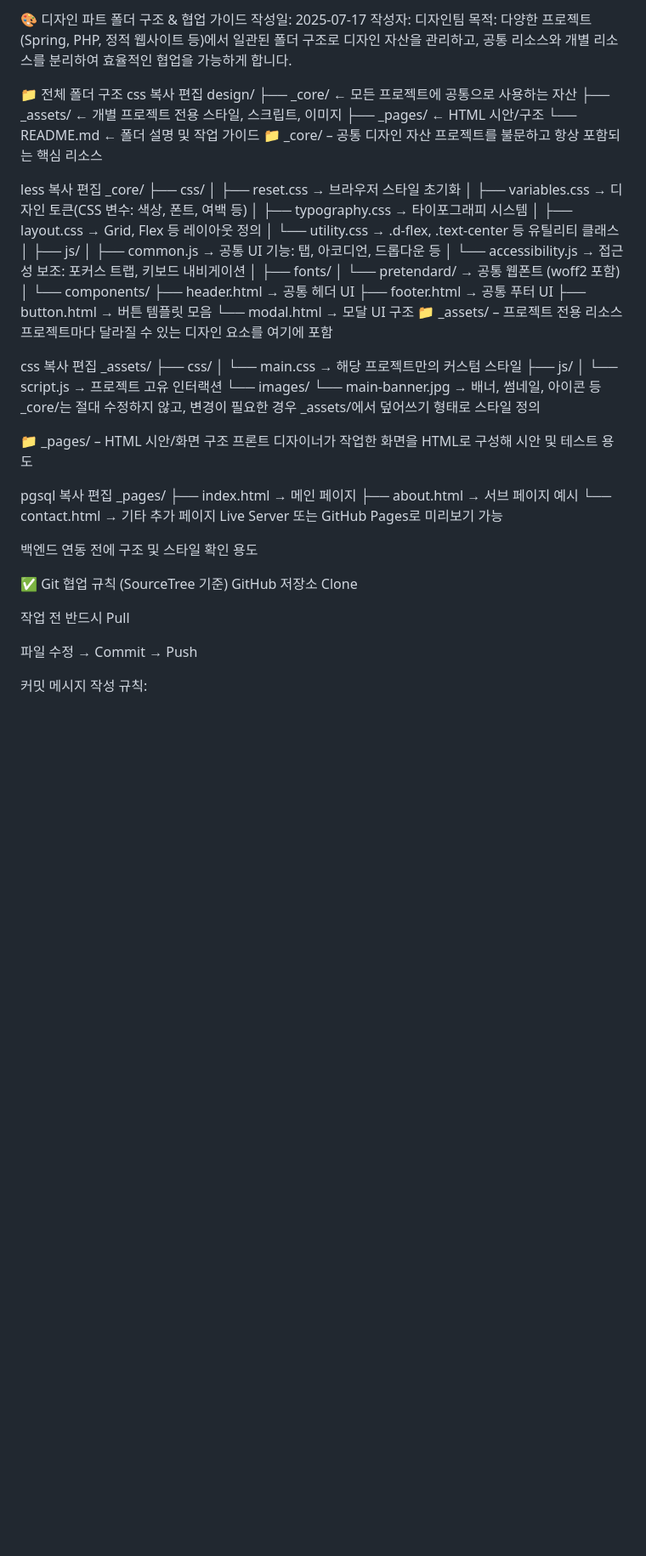
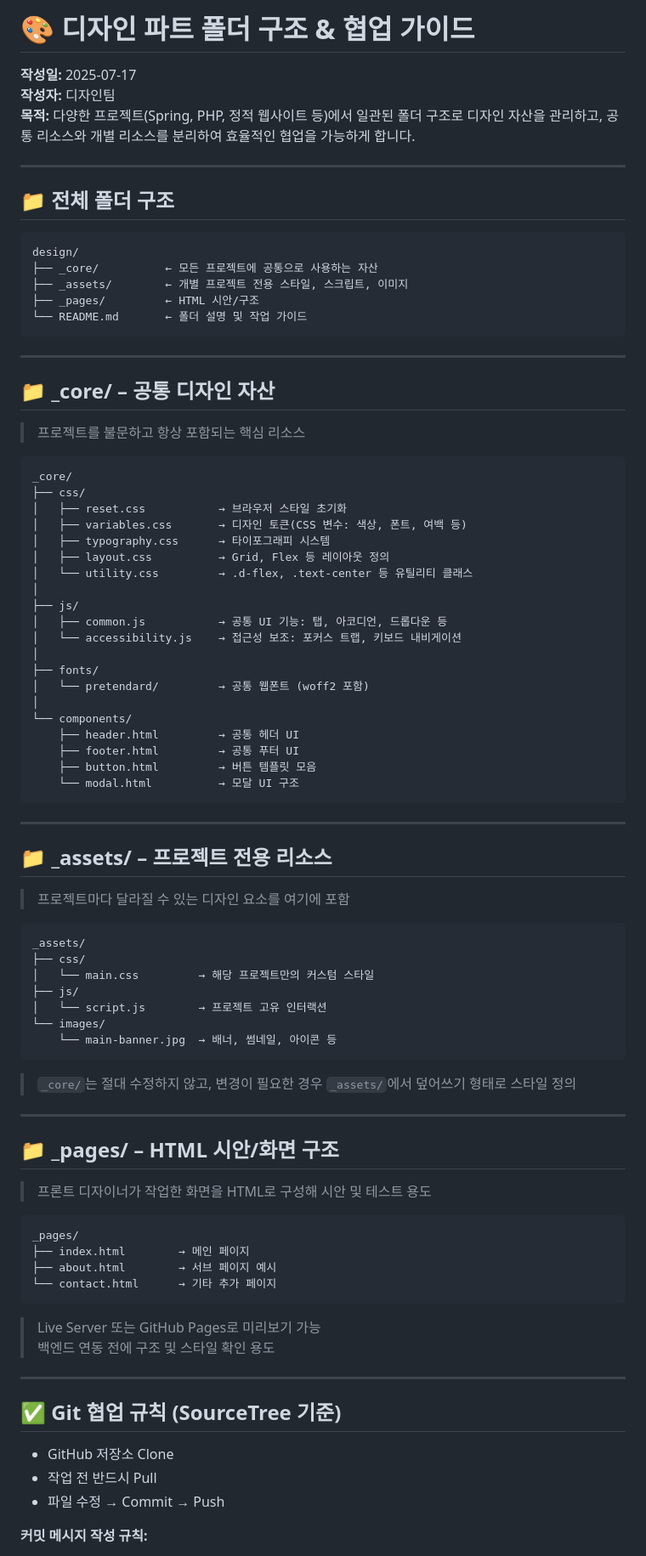
Before and after one commit to ricus3698/bcprog-wb, a Markdown page: README.md, the part around one of its changes. Shown at 85% size. Drawn GitHub-style; blank space fills up the shorter version.

````diff
--- a/README.md
+++ b/README.md
@@ -1,24 +1,28 @@
-🎨 디자인 파트 폴더 구조 & 협업 가이드
-작성일: 2025-07-17
-작성자: 디자인팀
-목적: 다양한 프로젝트(Spring, PHP, 정적 웹사이트 등)에서 일관된 폴더 구조로 디자인 자산을 관리하고,
-공통 리소스와 개별 리소스를 분리하여 효율적인 협업을 가능하게 합니다.
+# 🎨 디자인 파트 폴더 구조 & 협업 가이드
 
-📁 전체 폴더 구조
-css
-복사
-편집
+**작성일:** 2025-07-17
+**작성자:** 디자인팀
+**목적:** 다양한 프로젝트(Spring, PHP, 정적 웹사이트 등)에서 일관된 폴더 구조로 디자인 자산을 관리하고, 공통 리소스와 개별 리소스를 분리하여 효율적인 협업을 가능하게 합니다.
+
+---
+
+## 📁 전체 폴더 구조
+
+```
 design/
 ├── _core/          ← 모든 프로젝트에 공통으로 사용하는 자산
 ├── _assets/        ← 개별 프로젝트 전용 스타일, 스크립트, 이미지
 ├── _pages/         ← HTML 시안/구조
 └── README.md       ← 폴더 설명 및 작업 가이드
-📁 _core/ – 공통 디자인 자산
-프로젝트를 불문하고 항상 포함되는 핵심 리소스
+```
 
-less
-복사
-편집
+---
+
+## 📁 _core/ – 공통 디자인 자산
+
+> 프로젝트를 불문하고 항상 포함되는 핵심 리소스
+
+```
 _core/
 ├── css/
 │   ├── reset.css           → 브라우저 스타일 초기화
@@ -39,12 +43,15 @@ _core/
     ├── footer.html         → 공통 푸터 UI
     ├── button.html         → 버튼 템플릿 모음
     └── modal.html          → 모달 UI 구조
-📁 _assets/ – 프로젝트 전용 리소스
-프로젝트마다 달라질 수 있는 디자인 요소를 여기에 포함
+```
 
-css
-복사
-편집
+---
+
+## 📁 _assets/ – 프로젝트 전용 리소스
+
+> 프로젝트마다 달라질 수 있는 디자인 요소를 여기에 포함
+
+```
 _assets/
 ├── css/
 │   └── main.css         → 해당 프로젝트만의 커스텀 스타일
@@ -52,28 +59,33 @@ _assets/
 │   └── script.js        → 프로젝트 고유 인터랙션
 └── images/
     └── main-banner.jpg  → 배너, 썸네일, 아이콘 등
-_core/는 절대 수정하지 않고, 변경이 필요한 경우 _assets/에서 덮어쓰기 형태로 스타일 정의
+```
 
-📁 _pages/ – HTML 시안/화면 구조
-프론트 디자이너가 작업한 화면을 HTML로 구성해 시안 및 테스트 용도
+> `_core/`는 절대 수정하지 않고, 변경이 필요한 경우 `_assets/`에서 덮어쓰기 형태로 스타일 정의
 
-pgsql
-복사
-편집
+---
+
+## 📁 _pages/ – HTML 시안/화면 구조
+
+> 프론트 디자이너가 작업한 화면을 HTML로 구성해 시안 및 테스트 용도
+
+```
 _pages/
 ├── index.html        → 메인 페이지
 ├── about.html        → 서브 페이지 예시
 └── contact.html      → 기타 추가 페이지
-Live Server 또는 GitHub Pages로 미리보기 가능
+```
 
-백엔드 연동 전에 구조 및 스타일 확인 용도
+> Live Server 또는 GitHub Pages로 미리보기 가능
+> 백엔드 연동 전에 구조 및 스타일 확인 용도
 
-✅ Git 협업 규칙 (SourceTree 기준)
-GitHub 저장소 Clone
+---
 
-작업 전 반드시 Pull
+## ✅ Git 협업 규칙 (SourceTree 기준)
 
-파일 수정 → Commit → Push
+- GitHub 저장소 Clone
+- 작업 전 반드시 Pull
+- 파일 수정 → Commit → Push
 
-커밋 메시지 작성 규칙:
+**커밋 메시지 작성 규칙:**
 
````
Also changed, not shown: other parts of README.md (+15 -17 lines).
